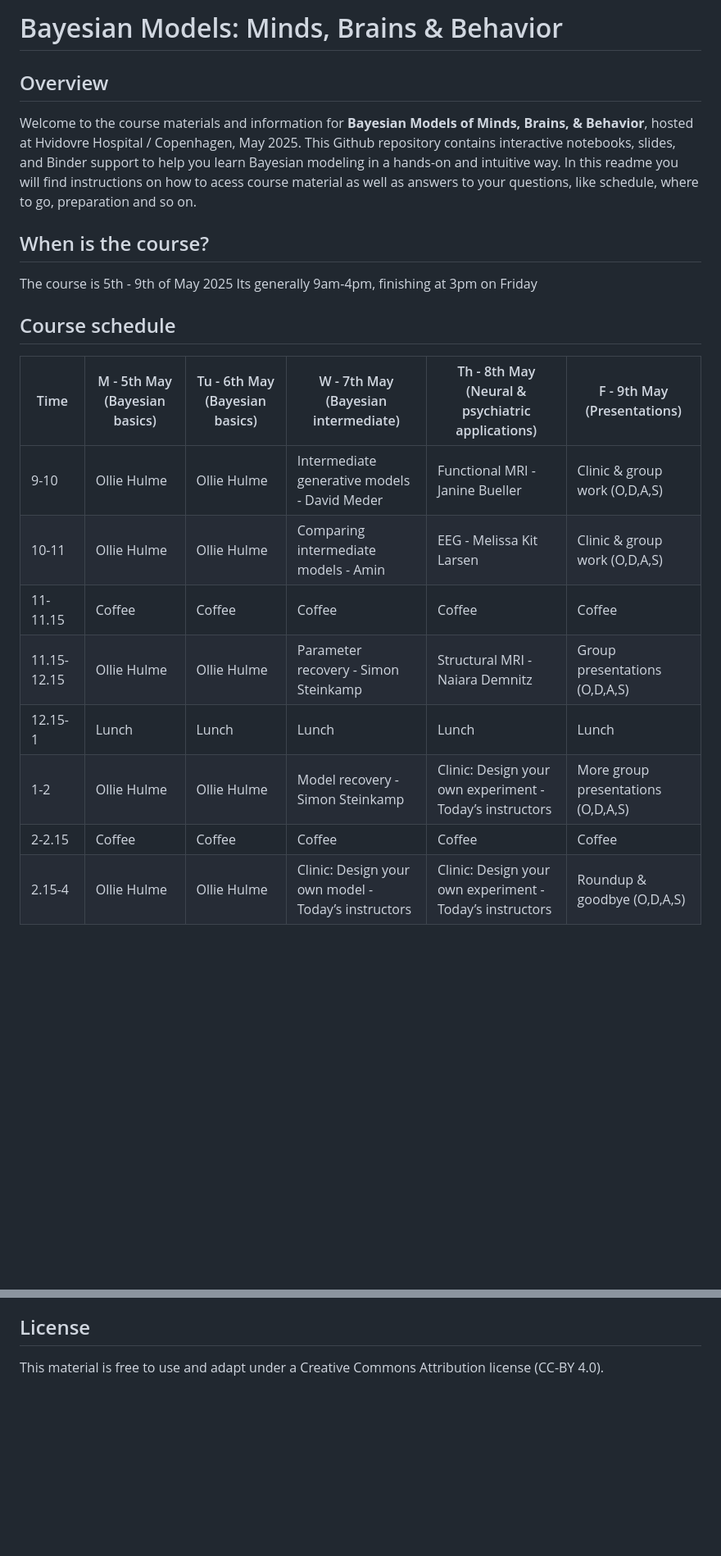
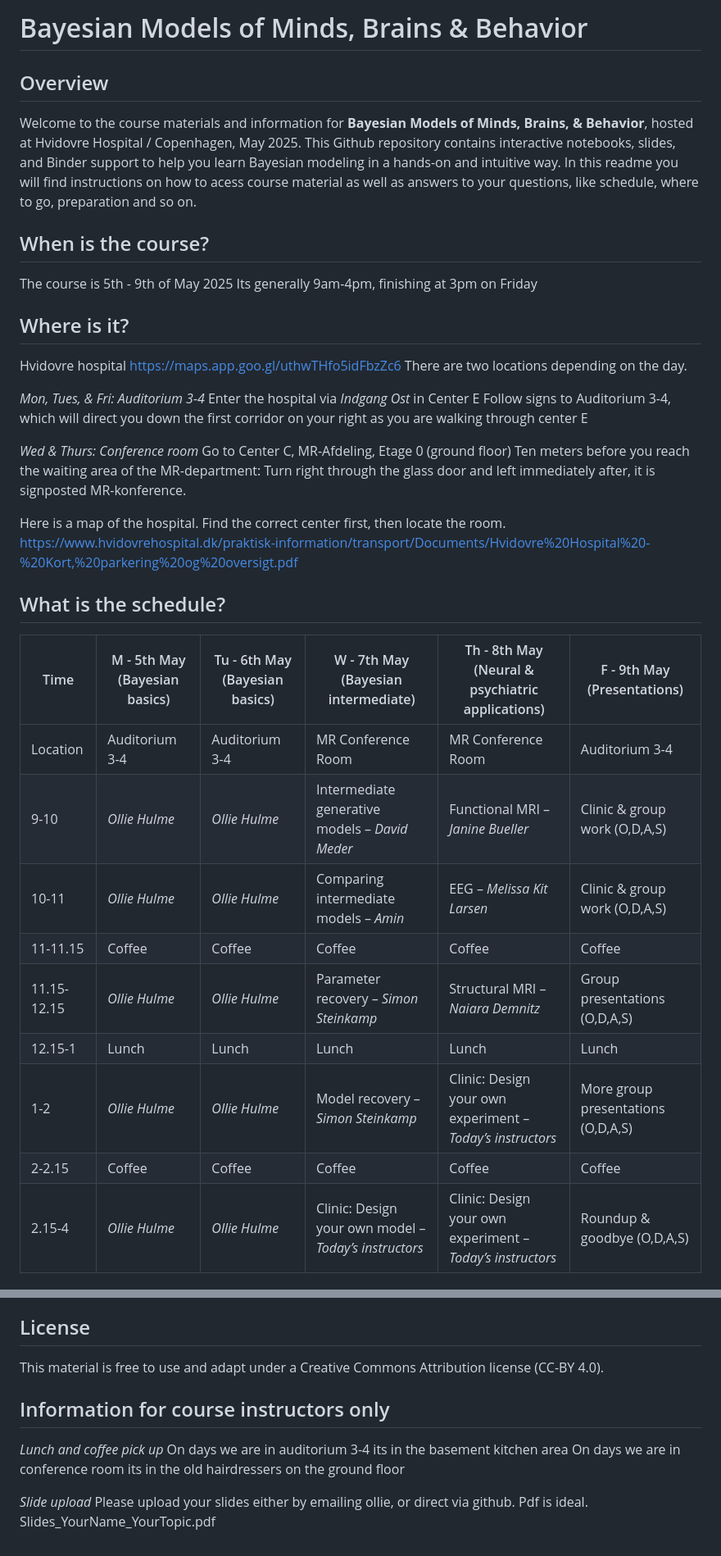
Before and after one commit to sigurdsfs/BayesianModelsPhdCourse, a Markdown page: README.md, 2 parts joined by grey strips. Shown: that part at 82% size. Rendered like a GitHub page; blank space fills up the shorter version.

```diff
--- a/README.md
+++ b/README.md
@@ -1,4 +1,4 @@
-# Bayesian Models: Minds, Brains & Behavior
+# Bayesian Models of Minds, Brains & Behavior
 
 ## Overview
 Welcome to the course materials and information for **Bayesian Models of Minds, Brains, & Behavior**, hosted at Hvidovre Hospital / Copenhagen, May 2025.  This Github repository contains interactive notebooks, slides, and Binder support to help you learn Bayesian modeling in a hands-on and intuitive way. In this readme you will find instructions on how to acess course material as well as answers to your questions, like schedule, where to go, preparation and so on.
@@ -7,15 +7,32 @@ Welcome to the course materials and information for **Bayesian Models of Minds,
 The course is 5th - 9th of May 2025
 Its generally 9am-4pm, finishing at 3pm on Friday
 
-## Course schedule
+## Where is it?
+Hvidovre hospital https://maps.app.goo.gl/uthwTHfo5idFbzZc6
+There are two locations depending on the day.
+
+*Mon, Tues, & Fri: Auditorium 3-4*
+Enter the hospital via *Indgang Ost* in Center E
+Follow signs to Auditorium 3-4, which will direct you down the first corridor on your right as you are walking through center E
+
+*Wed & Thurs: Conference room*
+Go to Center C, MR-Afdeling, Etage 0 (ground floor)
+Ten meters before you reach the waiting area of the MR-department: Turn right through the glass door and left immediately after, it is signposted MR-konference.
+
+Here is a map of the hospital. Find the correct center first, then locate the room.
+https://www.hvidovrehospital.dk/praktisk-information/transport/Documents/Hvidovre%20Hospital%20-%20Kort,%20parkering%20og%20oversigt.pdf
+
+## What is the schedule?
+
 | Time         | M - 5th May (Bayesian basics)      | Tu - 6th May (Bayesian basics)   | W - 7th May (Bayesian intermediate)                      | Th - 8th May (Neural & psychiatric applications)          | F - 9th May (Presentations)                      |
 |--------------|------------------------------------|----------------------------------|----------------------------------------------------------|-----------------------------------------------------------|--------------------------------------------------|
-| 9-10         | Ollie Hulme                        | Ollie Hulme                      | Intermediate generative models - David Meder             | Functional MRI - Janine Bueller                            | Clinic & group work (O,D,A,S)                    |
-| 10-11        | Ollie Hulme                        | Ollie Hulme                      | Comparing intermediate models - Amin                     | EEG - Melissa Kit Larsen                                   | Clinic & group work (O,D,A,S)                    |
+| Location     | Auditorium 3-4                     | Auditorium 3-4                   | MR Conference Room                                       | MR Conference Room                                        | Auditorium 3-4                                   |
+| 9-10         | *Ollie Hulme*                      | *Ollie Hulme*                    | Intermediate generative models – *David Meder*           | Functional MRI – *Janine Bueller*                         | Clinic & group work (O,D,A,S)                    |
+| 10-11        | *Ollie Hulme*                      | *Ollie Hulme*                    | Comparing intermediate models – *Amin*                   | EEG – *Melissa Kit Larsen*                                | Clinic & group work (O,D,A,S)                    |
 | 11-11.15     | Coffee                             | Coffee                           | Coffee                                                   | Coffee                                                    | Coffee                                           |
-| 11.15-12.15  | Ollie Hulme                        | Ollie Hulme                      | Parameter recovery - Simon Steinkamp                     | Structural MRI - Naiara Demnitz                            | Group presentations (O,D,A,S)                    |
+| 11.15-12.15  | *Ollie Hulme*                      | *Ollie Hulme*                    | Parameter recovery – *Simon Steinkamp*                   | Structural MRI – *Naiara Demnitz*                         | Group presentations (O,D,A,S)                    |
 | 12.15-1      | Lunch                              | Lunch                            | Lunch                                                    | Lunch                                                     | Lunch                                            |
-| 1-2          | Ollie Hulme                        | Ollie Hulme                      | Model recovery - Simon Steinkamp                         | Clinic: Design your own experiment - Today’s instructors   | More group presentations (O,D,A,S)              |
+| 1-2          | *Ollie Hulme*                      | *Ollie Hulme*                    | Model recovery – *Simon Steinkamp*                       | Clinic: Design your own experiment – *Today’s instructors*| More group presentations (O,D,A,S)              |
 | 2-2.15       | Coffee                             | Coffee                           | Coffee                                                   | Coffee                                                    | Coffee                                           |
-| 2.15-4       | Ollie Hulme                        | Ollie Hulme                      | Clinic: Design your own model - Today’s instructors      | Clinic: Design your own experiment - Today’s instructors  | Roundup & goodbye (O,D,A,S)                      |
+| 2.15-4       | *Ollie Hulme*                      | *Ollie Hulme*                    | Clinic: Design your own model – *Today’s instructors*    | Clinic: Design your own experiment – *Today’s instructors*| Roundup & goodbye (O,D,A,S)                      |
 
@@ -50,3 +85,12 @@ oliverh@drcmr.dk
 
 ## License
 This material is free to use and adapt under a Creative Commons Attribution license (CC-BY 4.0).
+
+## Information for course instructors only
+
+*Lunch and coffee pick up*
+On days we are in auditorium 3-4 its in the basement kitchen area
+On days we are in conference room its in the old hairdressers on the ground floor
+
+*Slide upload*
+Please upload your slides either by emailing ollie, or direct via github. Pdf is ideal. Slides_YourName_YourTopic.pdf
```
Also changed, not shown: other parts of README.md (+21 -3 lines).
